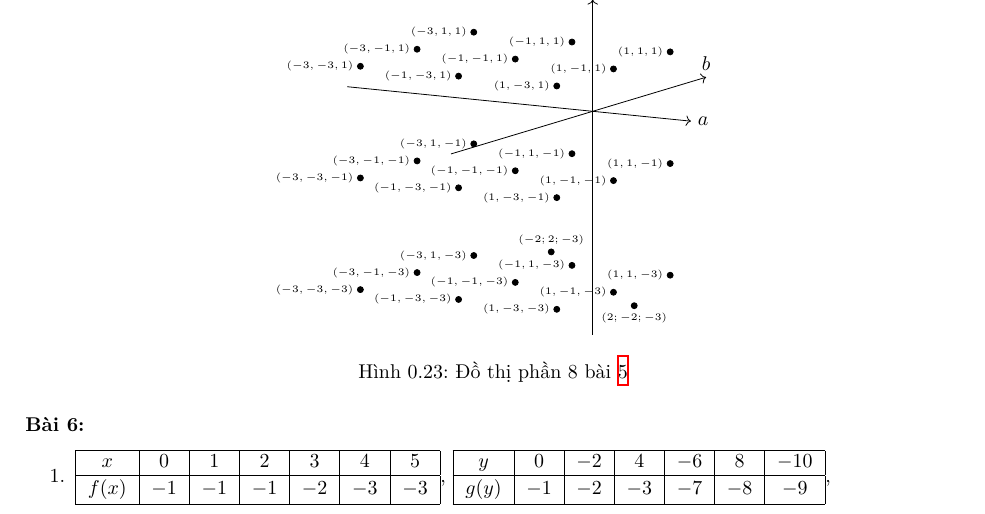
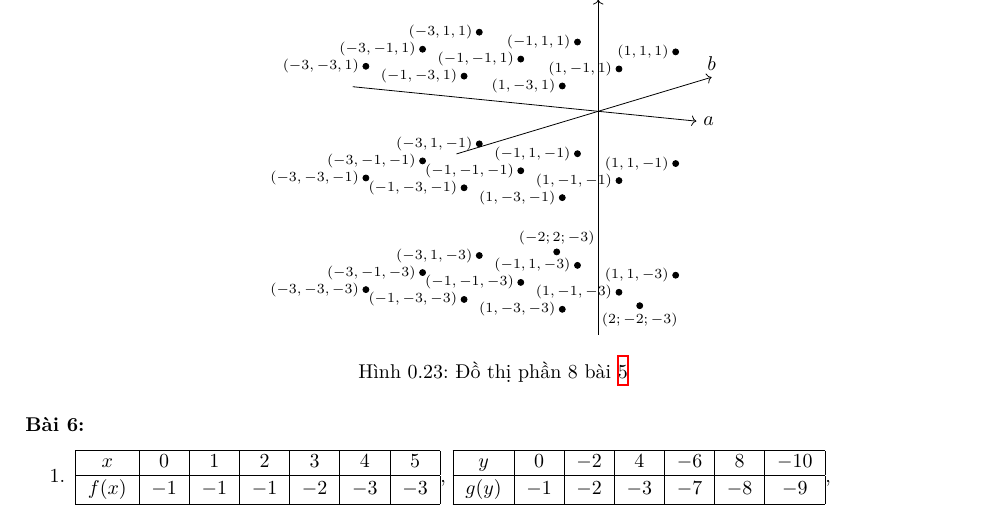
Before and after one commit to Piseratopo/-n-t-p-V-t-L-, a LaTeX book (main.tex, which reads chapter/toan_hoc_nen_tang/ham_so/dinh_nghia.tex): part of page 14 of 31, cut so that both start at the same text. Compiled offline with XeLaTeX; a missing font is replaced by an installed copy or a similar font.

Commit message:
Sửa kích cỡ font

```diff
--- a/chapter/toan_hoc_nen_tang/ham_so/dinh_nghia.tex
+++ b/chapter/toan_hoc_nen_tang/ham_so/dinh_nghia.tex
@@ -376,8 +376,8 @@ Kết hợp hai trường hợp, đồ thị cuối cùng của $P$ sẽ là hì
       \draw[->] (-5, 0, 0) -- (2, 0, 0) node[right] {$a$};
       \draw[->] (0, -5, 0) -- (0, 4, 0) node[above] {$b$};
       \draw[->] (0, 0, -4) -- (0, 0, 2) node[above] {$c$};
-      \filldraw (2, -2, -3) circle (\pointSize) node[font=\tiny, anchor=north] {$\left(2; -2; -3\right)$};
-      \filldraw (-2, 2, -3) circle (\pointSize) node[font=\tiny, anchor=south] {$\left(-2; 2; -3\right)$};
+      \filldraw (2, -2, -3) circle (\pointSize) node[font=\scriptsize, anchor=north] {$\left(2; -2; -3\right)$};
+      \filldraw (-2, 2, -3) circle (\pointSize) node[font=\scriptsize, anchor=south] {$\left(-2; 2; -3\right)$};
       \foreach \x/\y/\z in {
          -3/-3/-3, -3/-3/-1, -3/-3/1,
          -3/-1/-3, -3/-1/-1, -3/-1/1, -3/1/-3, -3/1/-1, -3/1/1,
```
Also changed, not shown: main.pdf, chapter/toan_hoc_nen_tang/ham_so/dinh_nghia.tex (2 more changed lines), 3 other files.
